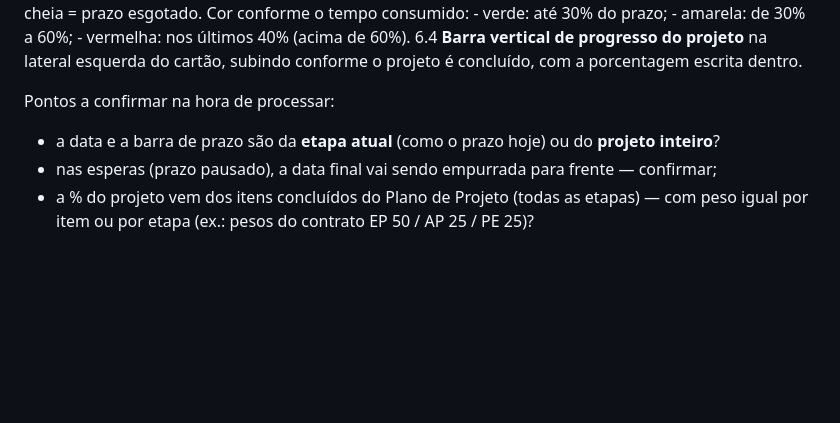
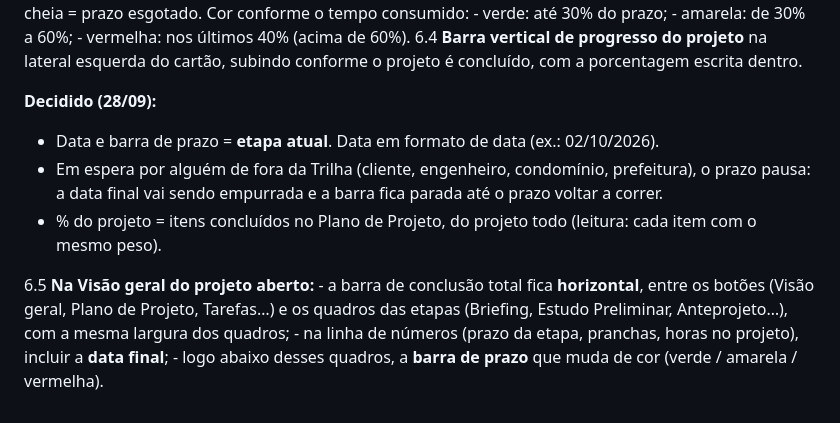
Before and after one commit to TrilhaArq/TrilhaArq---Processos, a Markdown page: manual-trilha/AJUSTES-TESTE.md, the part around the change. GitHub-like rendering; blank space fills up the shorter version.

Commit message:
Ajustes do teste: item 6 decidido e layout da Visão geral
Co-Authored-By: Claude Opus 5.5 <noreply@anthropic.com>
Claude-Session: https://claude.ai/code/session_01TxkmTfK7GfNDVivJR23FLw

```diff
--- a/manual-trilha/AJUSTES-TESTE.md
+++ b/manual-trilha/AJUSTES-TESTE.md
@@ -81,8 +81,14 @@ Vale para os cartões da página principal do Gestor e para a Visão geral de ca
 6.4 **Barra vertical de progresso do projeto** na lateral esquerda do cartão, subindo conforme o projeto é
     concluído, com a porcentagem escrita dentro.
 
-Pontos a confirmar na hora de processar:
-- a data e a barra de prazo são da **etapa atual** (como o prazo hoje) ou do **projeto inteiro**?
-- nas esperas (prazo pausado), a data final vai sendo empurrada para frente — confirmar;
-- a % do projeto vem dos itens concluídos do Plano de Projeto (todas as etapas) — com peso igual por item ou
-  por etapa (ex.: pesos do contrato EP 50 / AP 25 / PE 25)?
+**Decidido (28/09):**
+- Data e barra de prazo = **etapa atual**. Data em formato de data (ex.: 02/10/2026).
+- Em espera por alguém de fora da Trilha (cliente, engenheiro, condomínio, prefeitura), o prazo pausa: a data
+  final vai sendo empurrada e a barra fica parada até o prazo voltar a correr.
+- % do projeto = itens concluídos no Plano de Projeto, do projeto todo (leitura: cada item com o mesmo peso).
+
+6.5 **Na Visão geral do projeto aberto:**
+    - a barra de conclusão total fica **horizontal**, entre os botões (Visão geral, Plano de Projeto, Tarefas…)
+      e os quadros das etapas (Briefing, Estudo Preliminar, Anteprojeto…), com a mesma largura dos quadros;
+    - na linha de números (prazo da etapa, pranchas, horas no projeto), incluir a **data final**;
+    - logo abaixo desses quadros, a **barra de prazo** que muda de cor (verde / amarela / vermelha).
```
